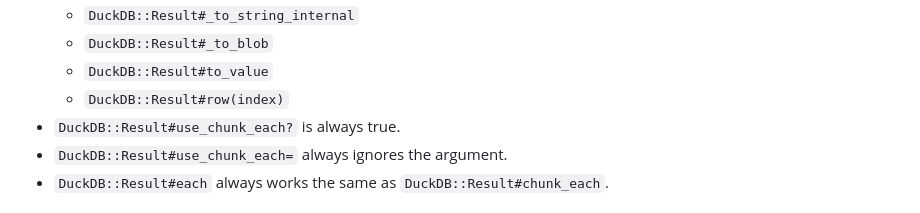
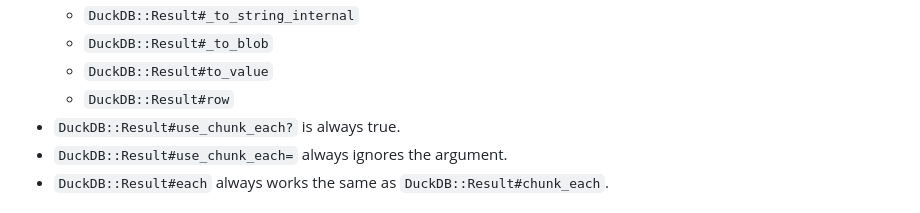
Before and after one commit to suketa/ruby-duckdb, a Markdown page: CHANGELOG.md, the part around the change. Rendered like a GitHub page.

Commit message:
fix changelog

```diff
--- a/CHANGELOG.md
+++ b/CHANGELOG.md
@@ -47,7 +47,7 @@ All notable changes to this project will be documented in this file.
   - `DuckDB::Result#_to_string_internal`
   - `DuckDB::Result#_to_blob`
   - `DuckDB::Result#to_value`
-  - `DuckDB::Result#row(index)`
+  - `DuckDB::Result#row`
 - `DuckDB::Result#use_chunk_each?` is always true.
 - `DuckDB::Result#use_chunk_each=` always ignores the argument.
 - `DuckDB::Result#each` always works the same as `DuckDB::Result#chunk_each`.
```
